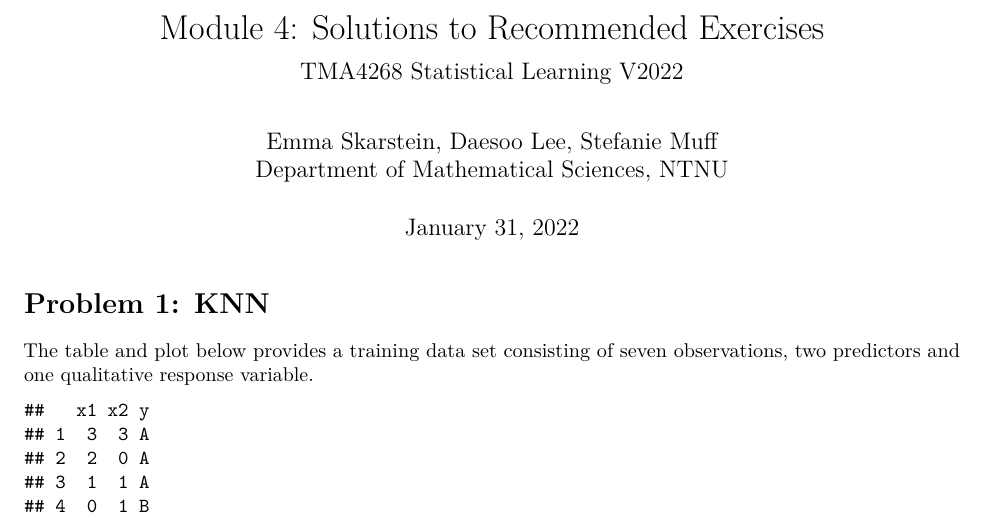
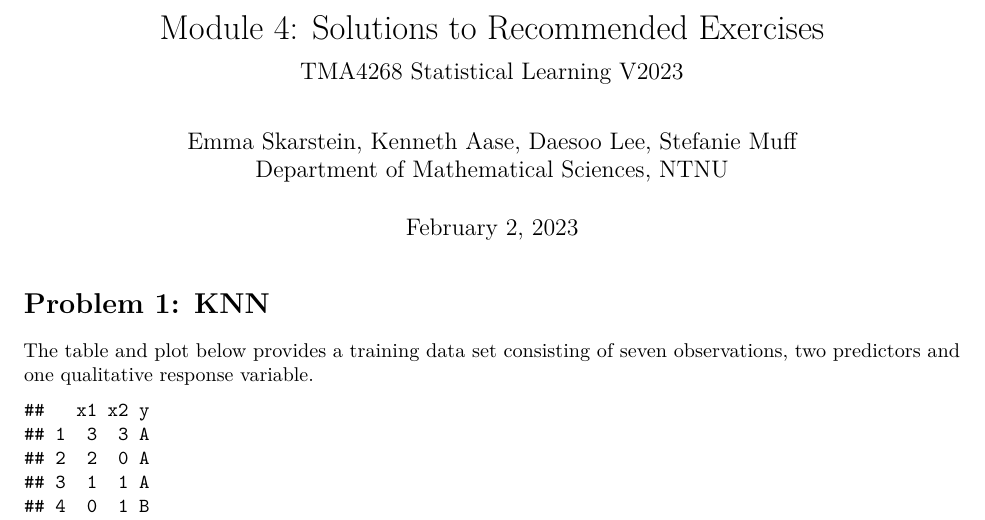
Before and after one commit to stefaniemuff/statlearning, an R Markdown document (Exercise4/RecEx4-sol.Rmd): part of page 1 of 12, cut so that both start at the same text. Rendered offline with R 4.5, knitr and Pandoc, then LaTeX, with nearby package versions; both versions are drawn in the output format of the newer one; some code elsewhere in the file could not run offline.

Commit message:
RecEx4 updated

```diff
--- a/Exercise4/RecEx4-sol.Rmd
+++ b/Exercise4/RecEx4-sol.Rmd
@@ -1,18 +1,18 @@
 ---
 title: 'Module 4: Solutions to Recommended Exercises'
 author:
-  - Emma Skarstein, Daesoo Lee, Stefanie Muff
+  - Emma Skarstein, Kenneth Aase, Daesoo Lee, Stefanie Muff
   - Department of Mathematical Sciences, NTNU
-date: "January 31, 2022"
+date: "February 2, 2023"
 output:
-  # pdf_document:
-  #   toc: no
-  #   toc_depth: '2'
+  pdf_document:
+    toc: no
+    toc_depth: '2'
   html_document:
     df_print: paged
     toc: no
     toc_depth: '2'
-subtitle: TMA4268 Statistical Learning V2022
+subtitle: TMA4268 Statistical Learning V2023
 urlcolor: blue
 ---
 
```
Also changed, not shown: Exercise4/RecEx4.Rmd (+5 -3 lines), Exercise4/RecEx4-sol.html, Exercise4/RecEx4-sol.pdf, Exercise4/RecEx4.html, Exercise4/RecEx4.pdf, Exercise4/RecEx4-sol.Rmd (2 more changed lines).
